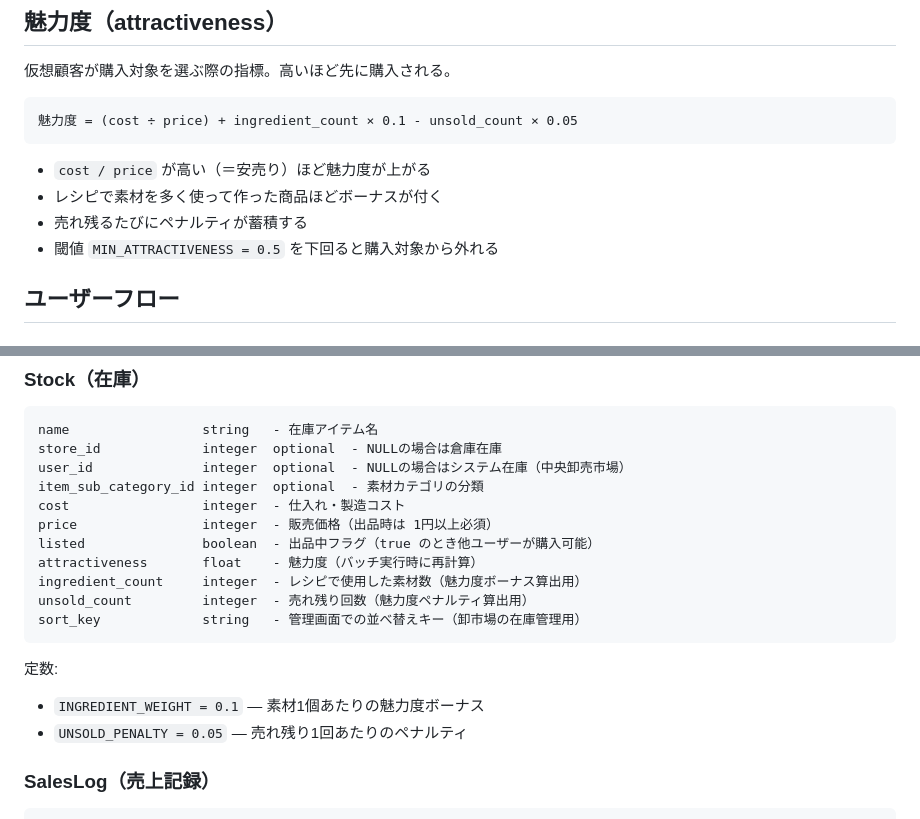
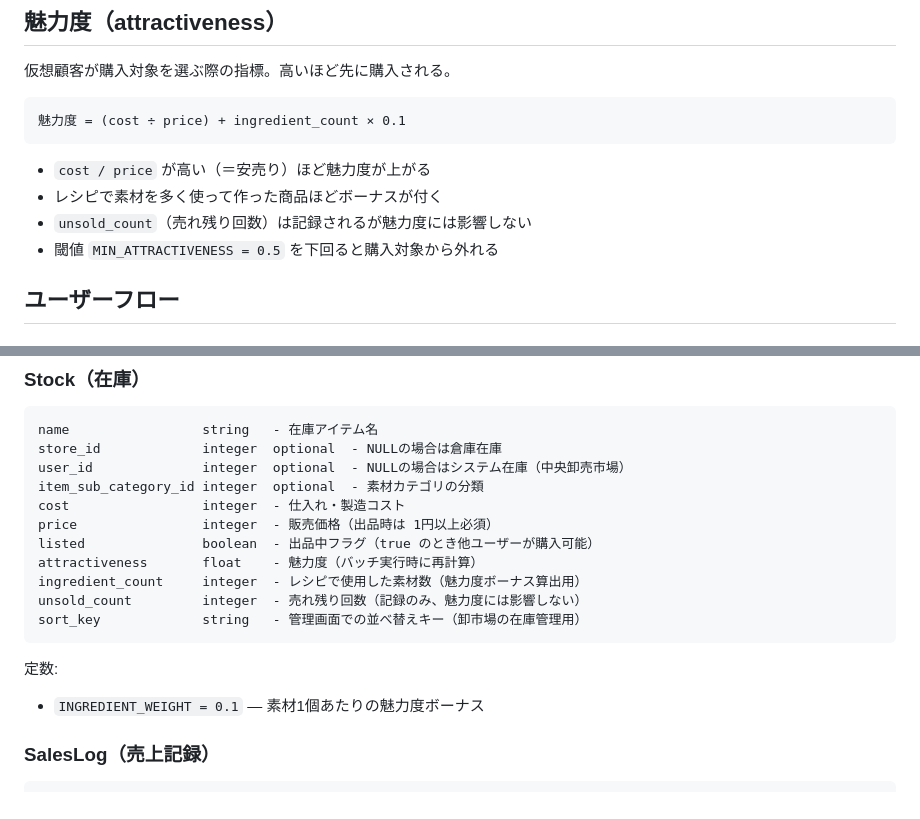
Before and after one commit to suotani/real_word_rpg, a Markdown page: docs/store_economy_system.md, 2 parts joined by grey strips. Drawn GitHub-style.

Commit message:
fix 魅力度

````diff
--- a/docs/store_economy_system.md
+++ b/docs/store_economy_system.md
@@ -55,12 +55,12 @@
 仮想顧客が購入対象を選ぶ際の指標。高いほど先に購入される。
 
 ```
-魅力度 = (cost ÷ price) + ingredient_count × 0.1 - unsold_count × 0.05
+魅力度 = (cost ÷ price) + ingredient_count × 0.1
 ```
 
 - `cost / price` が高い（＝安売り）ほど魅力度が上がる
 - レシピで素材を多く使って作った商品ほどボーナスが付く
-- 売れ残るたびにペナルティが蓄積する
+- `unsold_count`（売れ残り回数）は記録されるが魅力度には影響しない
 - 閾値 `MIN_ATTRACTIVENESS = 0.5` を下回ると購入対象から外れる
 
 ## ユーザーフロー
@@ -204,13 +204,12 @@ price                integer  - 販売価格（出品時は 1円以上必須）
 listed               boolean  - 出品中フラグ（true のとき他ユーザーが購入可能）
 attractiveness       float    - 魅力度（バッチ実行時に再計算）
 ingredient_count     integer  - レシピで使用した素材数（魅力度ボーナス算出用）
-unsold_count         integer  - 売れ残り回数（魅力度ペナルティ算出用）
+unsold_count         integer  - 売れ残り回数（記録のみ、魅力度には影響しない）
 sort_key             string   - 管理画面での並べ替えキー（卸市場の在庫管理用）
 ```
 
 定数:
 - `INGREDIENT_WEIGHT = 0.1` — 素材1個あたりの魅力度ボーナス
-- `UNSOLD_PENALTY = 0.05` — 売れ残り1回あたりのペナルティ
 
 ### SalesLog（売上記録）
 
````
